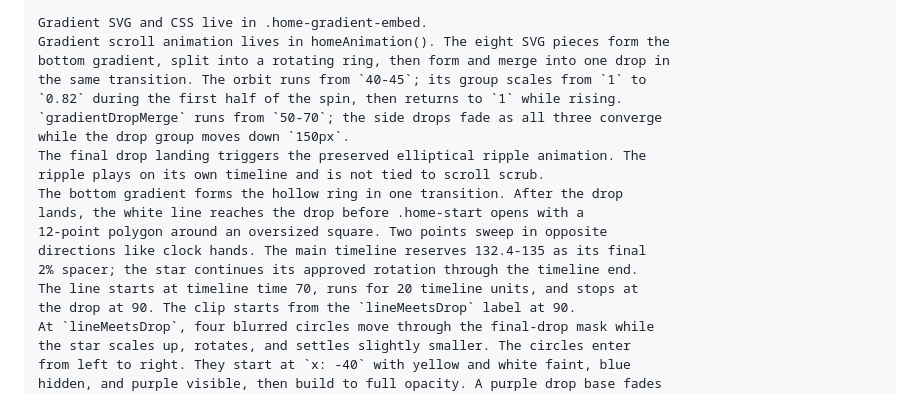
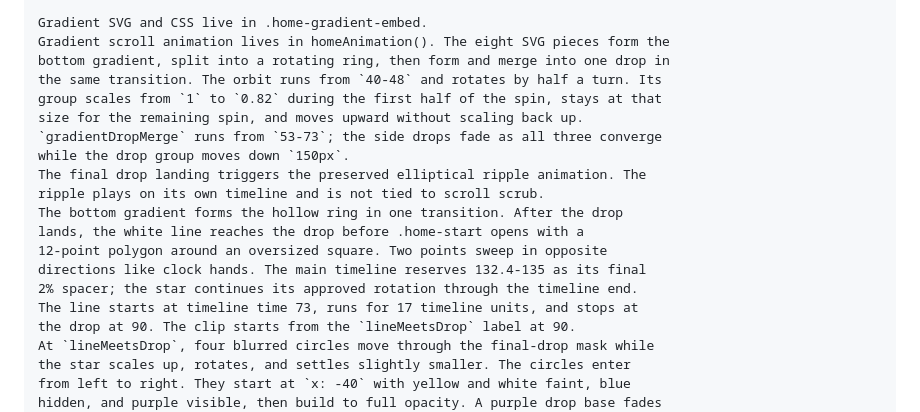
Before and after one commit to MikeRudi/mharris-webflow, a Markdown page: sites/imprint-engine/webflow-notes.md, the part around the change. Rendered like a GitHub page.

Commit message:
Document final orbit timing

```diff
--- a/sites/imprint-engine/webflow-notes.md
+++ b/sites/imprint-engine/webflow-notes.md
@@ -34,9 +34,10 @@
 Gradient SVG and CSS live in .home-gradient-embed.
 Gradient scroll animation lives in homeAnimation(). The eight SVG pieces form the
 bottom gradient, split into a rotating ring, then form and merge into one drop in
-the same transition. The orbit runs from `40-45`; its group scales from `1` to
-`0.82` during the first half of the spin, then returns to `1` while rising.
-`gradientDropMerge` runs from `50-70`; the side drops fade as all three converge
+the same transition. The orbit runs from `40-48` and rotates by half a turn. Its
+group scales from `1` to `0.82` during the first half of the spin, stays at that
+size for the remaining spin, and moves upward without scaling back up.
+`gradientDropMerge` runs from `53-73`; the side drops fade as all three converge
 while the drop group moves down `150px`.
 The final drop landing triggers the preserved elliptical ripple animation. The
 ripple plays on its own timeline and is not tied to scroll scrub.
@@ -45,7 +46,7 @@ lands, the white line reaches the drop before .home-start opens with a
 12-point polygon around an oversized square. Two points sweep in opposite
 directions like clock hands. The main timeline reserves 132.4-135 as its final
 2% spacer; the star continues its approved rotation through the timeline end.
-The line starts at timeline time 70, runs for 20 timeline units, and stops at
+The line starts at timeline time 73, runs for 17 timeline units, and stops at
 the drop at 90. The clip starts from the `lineMeetsDrop` label at 90.
 At `lineMeetsDrop`, four blurred circles move through the final-drop mask while
 the star scales up, rotates, and settles slightly smaller. The circles enter
```
